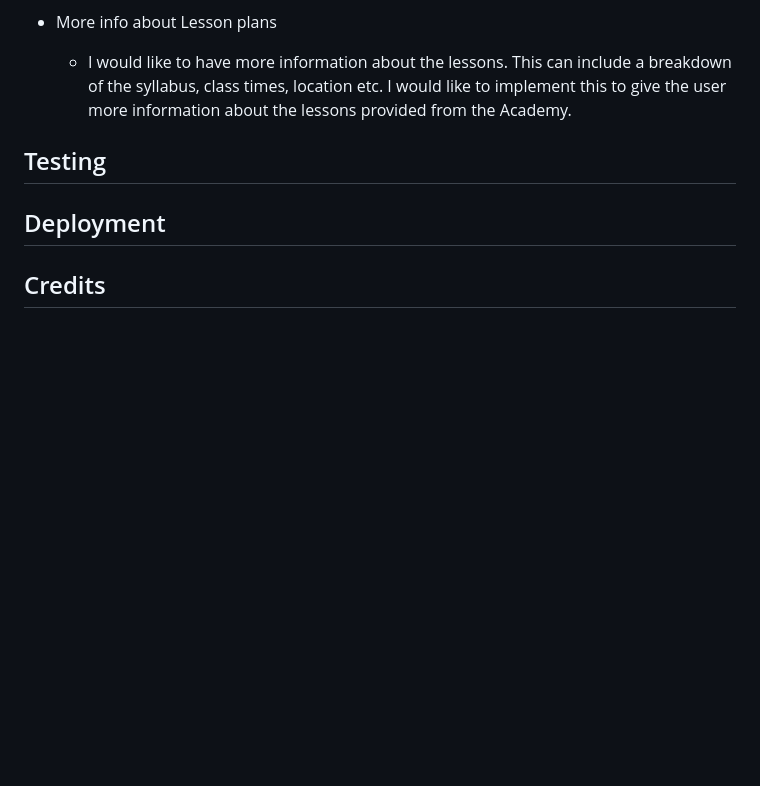
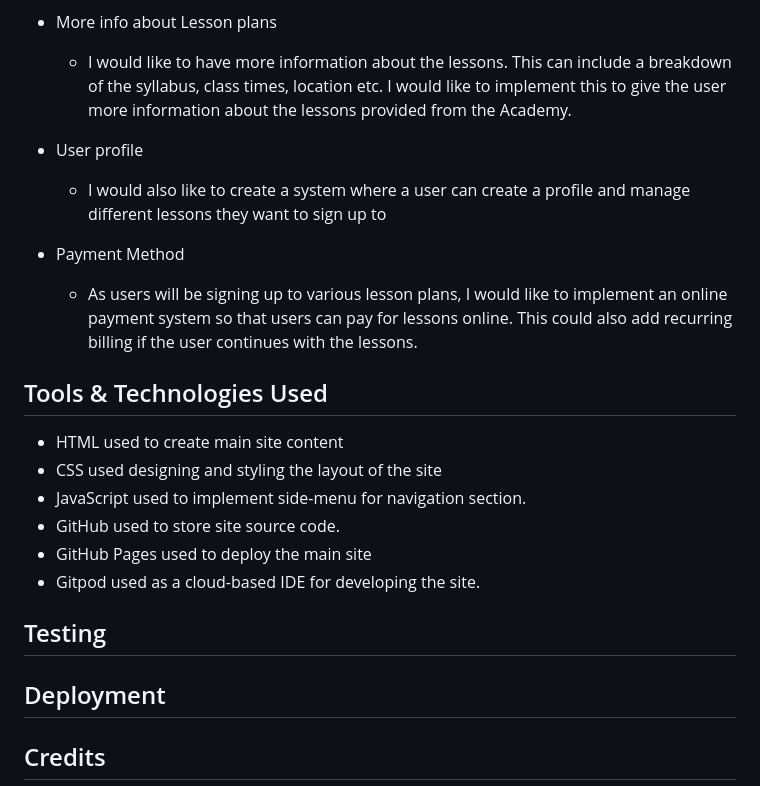
Before and after one commit to MarkD117/trad-academy, a Markdown page: README.md, the part around the change. Rendered like a GitHub page; blank space fills up the shorter version.

Commit message:
Add more future features and technologies used section

```diff
--- a/README.md
+++ b/README.md
@@ -252,6 +252,21 @@ During the planning stages, I  created wireframes for all pages of the site. I f
 - More info about Lesson plans
     - I would like to have more information about the lessons. This can include a breakdown of the syllabus, class times, location etc. I would like to implement this to give the user more information about the lessons provided from the Academy.
 
+- User profile
+    - I would also like to create a system where a user can create a profile and manage different lessons they want to sign up to
+
+- Payment Method
+    - As users will be signing up to various lesson plans, I would like to implement an online payment system so that users can pay for lessons online. This could also add recurring billing if the user continues with the lessons.
+
+## Tools & Technologies Used
+
+- HTML used to create main site content
+- CSS used designing and styling the layout of the site
+- JavaScript used to implement side-menu for navigation section.
+- GitHub used to store site source code.
+- GitHub Pages used to deploy the main site
+- Gitpod used as a cloud-based IDE for developing the site.
+
 ## Testing
 
 
```
